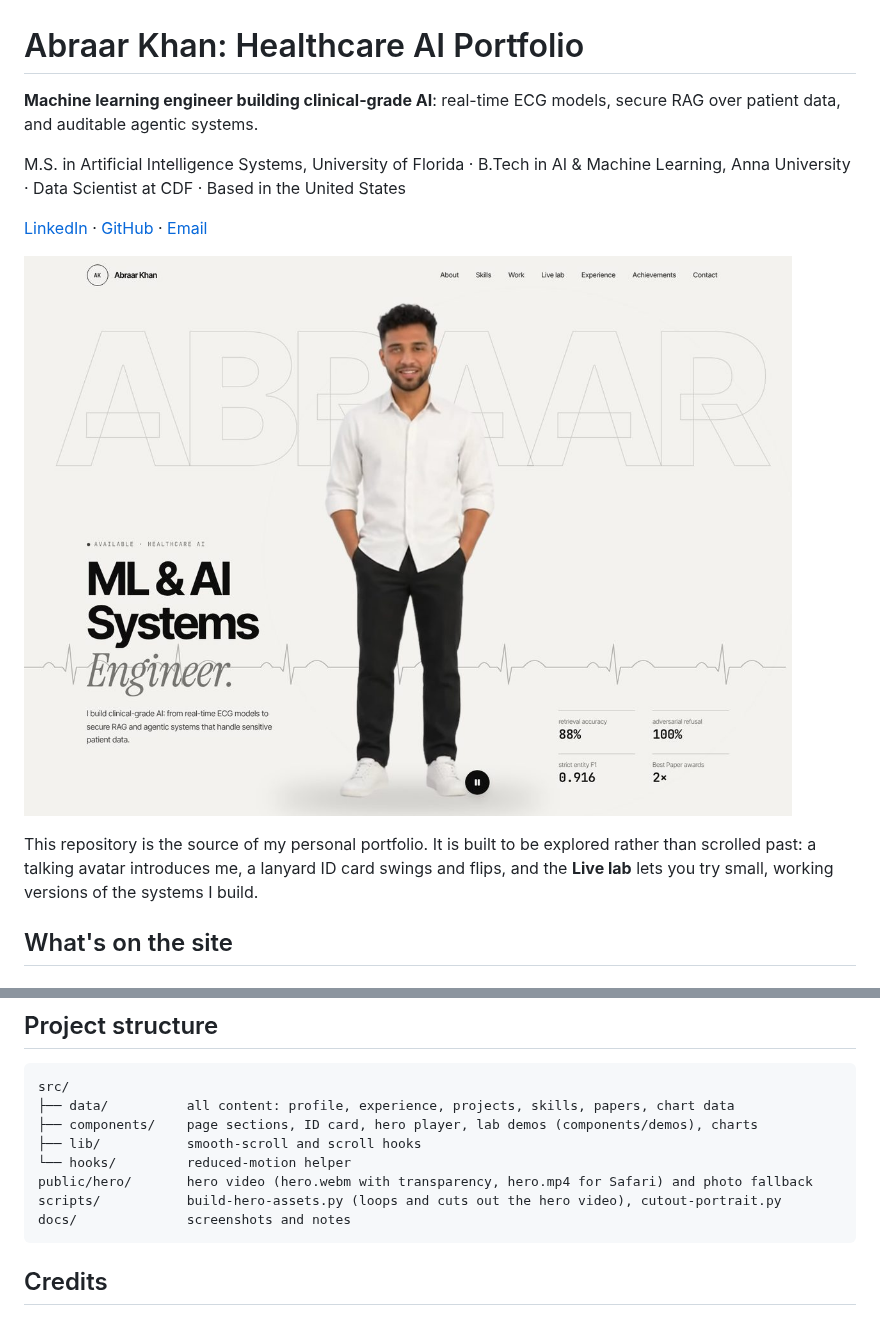
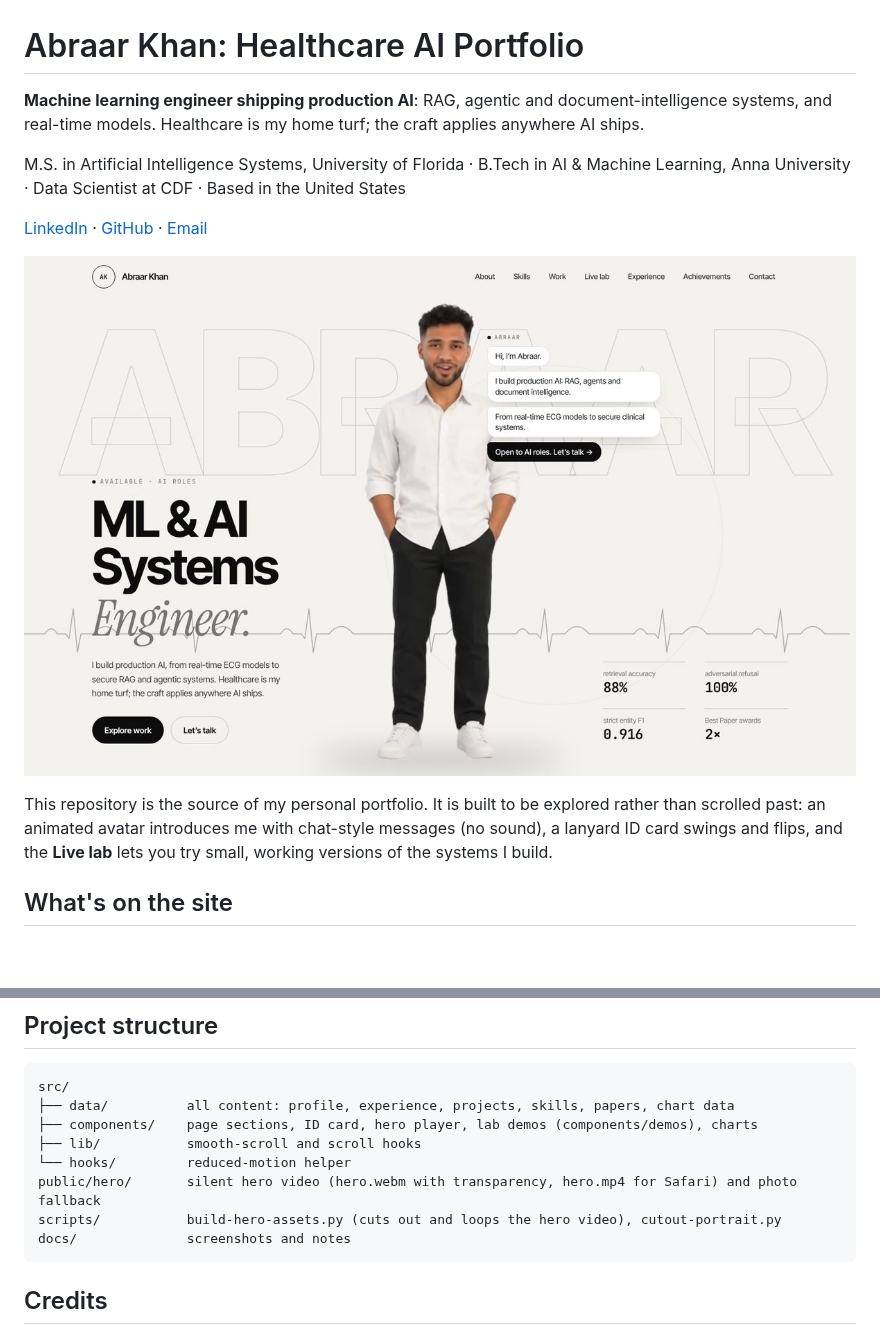
Before and after one commit to abraar64mak/Abraar_Portfolio, a Markdown page: README.md, 2 parts joined by grey strips. Drawn GitHub-style; pictures changed too: docs/screenshots/01-hero.jpg; blank space fills up the shorter version.

````diff
--- a/README.md
+++ b/README.md
@@ -1,6 +1,6 @@
 # Abraar Khan: Healthcare AI Portfolio
 
-**Machine learning engineer building clinical-grade AI**: real-time ECG models, secure RAG over patient data, and auditable agentic systems.
+**Machine learning engineer shipping production AI**: RAG, agentic and document-intelligence systems, and real-time models. Healthcare is my home turf; the craft applies anywhere AI ships.
 
 M.S. in Artificial Intelligence Systems, University of Florida · B.Tech in AI & Machine Learning, Anna University · Data Scientist at CDF · Based in the United States
 
@@ -10,5 +10,5 @@ M.S. in Artificial Intelligence Systems, University of Florida · B.Tech in AI &
 
-This repository is the source of my personal portfolio. It is built to be explored rather than scrolled past: a talking avatar introduces me, a lanyard ID card swings and flips, and the **Live lab** lets you try small, working versions of the systems I build.
+This repository is the source of my personal portfolio. It is built to be explored rather than scrolled past: an animated avatar introduces me with chat-style messages (no sound), a lanyard ID card swings and flips, and the **Live lab** lets you try small, working versions of the systems I build.
 
 ## What's on the site
 
@@ -87,8 +87,8 @@ src/
 ├── components/    page sections, ID card, hero player, lab demos (components/demos), charts
 ├── lib/           smooth-scroll and scroll hooks
 └── hooks/         reduced-motion helper
-public/hero/       hero video (hero.webm with transparency, hero.mp4 for Safari) and photo fallback
-scripts/           build-hero-assets.py (loops and cuts out the hero video), cutout-portrait.py
+public/hero/       silent hero video (hero.webm with transparency, hero.mp4 for Safari) and photo fallback
+scripts/           build-hero-assets.py (cuts out and loops the hero video), cutout-portrait.py
 docs/              screenshots and notes
 ```
 
````
Also changed, not shown: other parts of README.md (+1 -1 lines), docs/AVATAR_GUIDE.md (+18 -0 lines), 8 other files.
